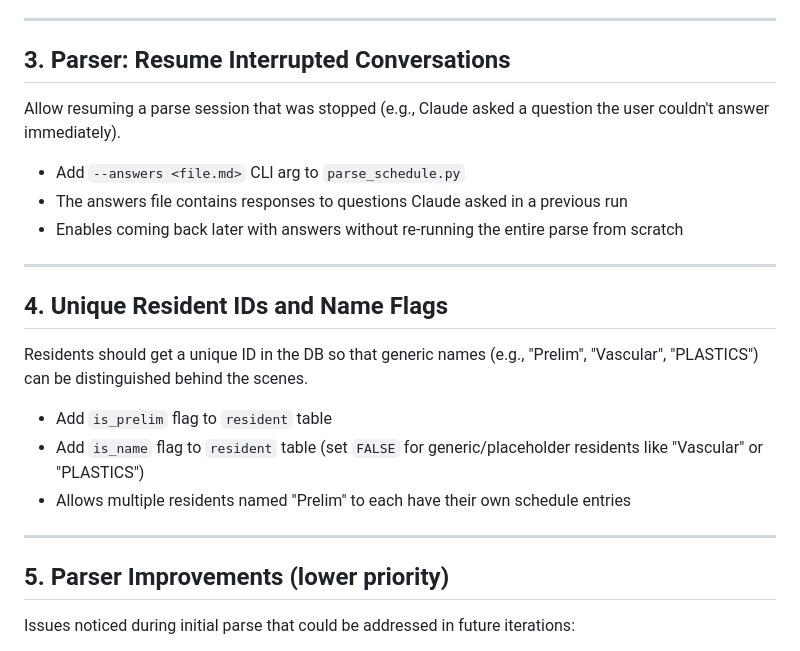
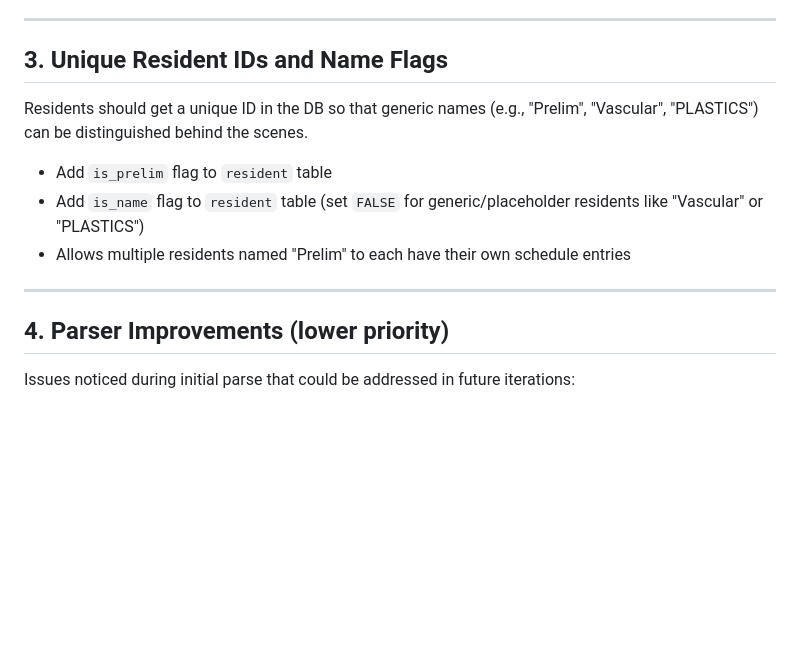
Before and after one commit to weirichd/resident-schedule, a Markdown page: TODO.md, the part around the change. Rendered like a GitHub page; blank space fills up the shorter version.

Commit message:
Remove completed TODO: parser --answers flag is implemented
Co-Authored-By: Claude Opus 4.6 (1M context) <noreply@anthropic.com>

```diff
--- a/TODO.md
+++ b/TODO.md
@@ -42,17 +42,7 @@ A web form where residents can check whether a proposed vacation is allowed unde
 
 ---
 
-## 3. Parser: Resume Interrupted Conversations
-
-Allow resuming a parse session that was stopped (e.g., Claude asked a question the user couldn't answer immediately).
-
-- Add `--answers <file.md>` CLI arg to `parse_schedule.py`
-- The answers file contains responses to questions Claude asked in a previous run
-- Enables coming back later with answers without re-running the entire parse from scratch
-
----
-
-## 4. Unique Resident IDs and Name Flags
+## 3. Unique Resident IDs and Name Flags
 
 Residents should get a unique ID in the DB so that generic names (e.g., "Prelim", "Vascular", "PLASTICS") can be distinguished behind the scenes.
 
@@ -62,7 +52,7 @@ Residents should get a unique ID in the DB so that generic names (e.g., "Prelim"
 
 ---
 
-## 5. Parser Improvements (lower priority)
+## 4. Parser Improvements (lower priority)
 
 Issues noticed during initial parse that could be addressed in future iterations:
 
```
